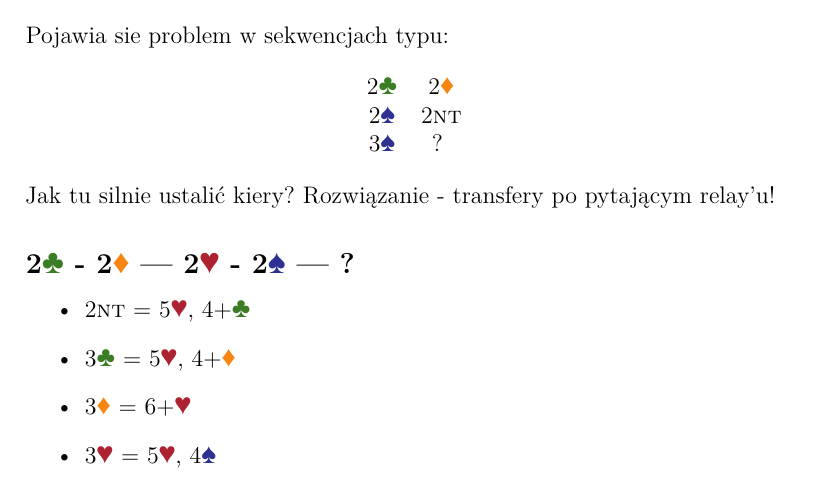
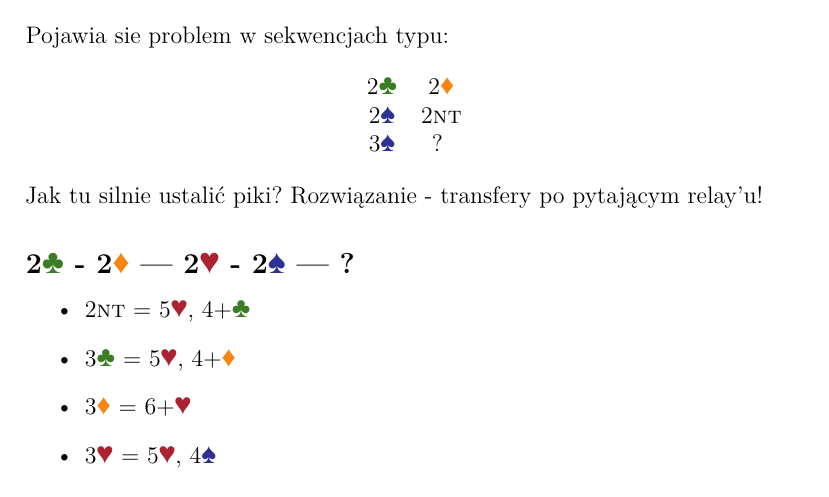
Before and after one commit to OilyCannelloni/macaronibridge, a LaTeX document (Wyklady/acol-bez-kontroli.tex): part of page 3 of 3, cut so that both start at the same text. Compiled offline with XeLaTeX.

Commit message:
fix wykad z acola

```diff
--- a/Wyklady/acol-bez-kontroli.tex
+++ b/Wyklady/acol-bez-kontroli.tex
@@ -88,7 +88,7 @@ Pojawia sie problem w sekwencjach typu: \\[1em]
     3\spades\ & ?
 } \\[1em] \raggedright
 
-Jak tu silnie ustalić kiery? Rozwiązanie - transfery po pytającym relay'u!
+Jak tu silnie ustalić piki? Rozwiązanie - transfery po pytającym relay'u!
 \subsection*{2\clubs\ - 2\diams\ --- 2\hearts\ - 2\spades\ --- ?}
 \begin{itemize}
     \item 2\nt\ = 5\hearts, 4+\clubs
```
Also changed, not shown: Wyklady/acol-bez-kontroli.pdf.
